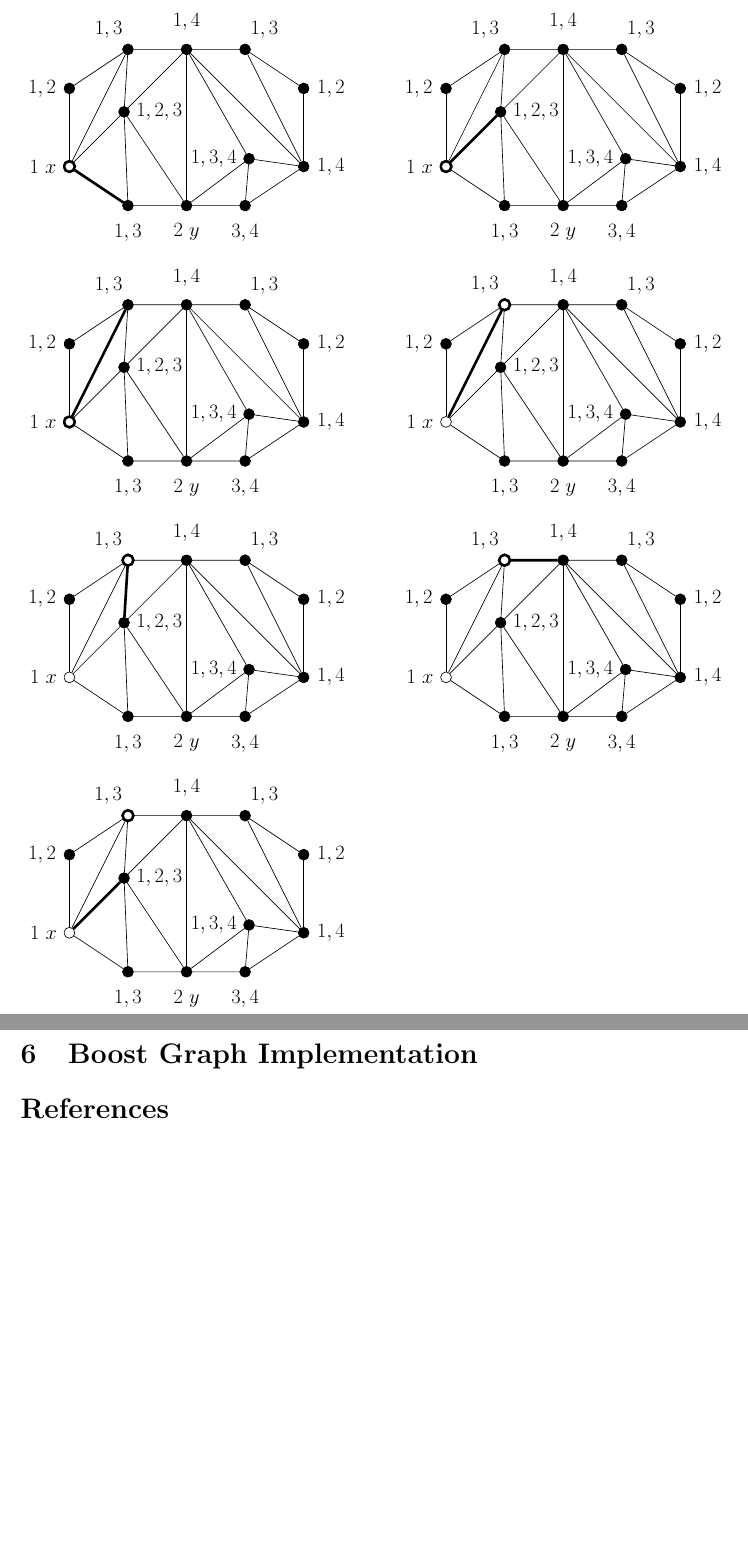
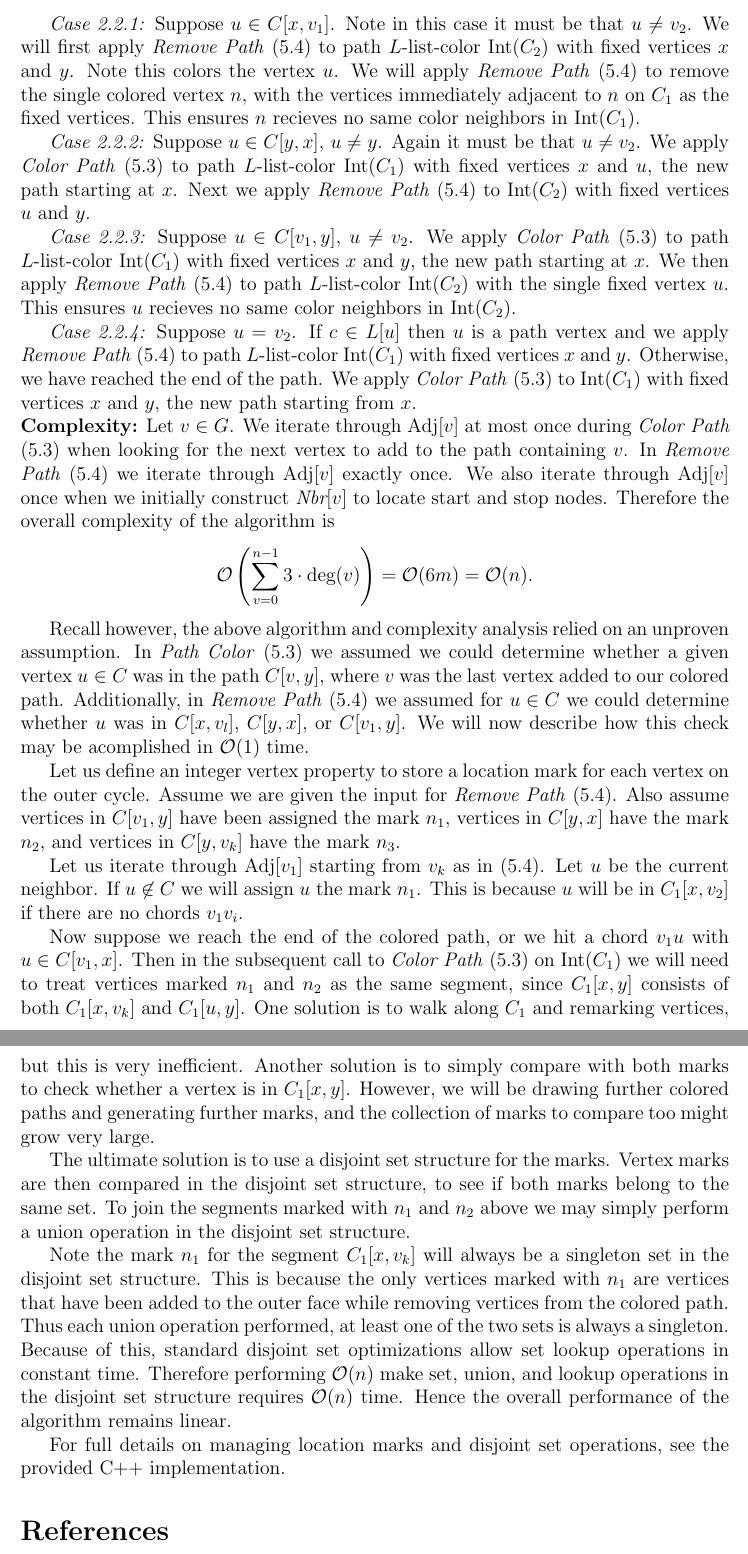
Before and after one commit to permutationlock/path_coloring_bgl, a LaTeX document (doc/writeup/final_paper.tex): two parts of pages 18 and 19 of 20 before the commit and two parts of pages 18 and 19 of 21 after it, joined at a grey line, cut at the place of the change, the shorter picture padded with empty space. Compiled offline with pdfLaTeX.

Commit message:
Revisions of writeup.

```diff
--- a/doc/writeup/final_paper.tex
+++ b/doc/writeup/final_paper.tex
@@ -1289,2 +1294,88 @@ We will now path $L$-color $\text{Int}(C_1)$ and, if $u\ne v_2$,
 $\text{Int}(C_2)$. There are several cases to consider.
 
+\textit{Case 2.2.1:} Suppose $u\in C[x,v_1]$. Note in this case it must be that
+$u\ne v_2$. We will first apply \textit{Remove Path} (5.4) to path $L$-list-color
+$\text{Int}(C_2)$ with fixed vertices $x$ and $y$. Note this colors the vertex
+$u$. We will apply \textit{Remove Path} (5.4) to remove the single colored
+vertex $n$, with the vertices immediately adjacent to $n$ on $C_1$ as the fixed
+vertices. This ensures $n$ recieves no same color neighbors in
+$\text{Int}(C_1)$.
+
+\textit{Case 2.2.2:} Suppose $u\in C[y,x]$, $u\ne y$. Again it must be that
+$u\ne v_2$. We apply \textit{Color Path} (5.3) to path $L$-list-color
+$\text{Int}(C_1)$ with fixed vertices $x$ and $u$, the new path starting at $x$.
+Next we apply \textit{Remove Path} (5.4) to $\text{Int}(C_2)$ with fixed
+vertices $u$ and $y$.
+
+\textit{Case 2.2.3:} Suppose $u\in C[v_1,y]$, $u\ne v_2$. We apply
+\textit{Color Path} (5.3) to path $L$-list-color $\text{Int}(C_1)$ with fixed
+vertices $x$ and $y$, the new path starting at $x$. We then apply \textit{Remove
+Path} (5.4) to path $L$-list-color $\text{Int}(C_2)$ with the single fixed
+vertex $u$. This ensures $u$ recieves no same color neighbors in
+$\text{Int}(C_2)$.
+
+\textit{Case 2.2.4:} Suppose $u= v_2$. If $c\in L[u]$ then $u$ is a path vertex
+and we apply \textit{Remove Path} (5.4) to path $L$-list-color $\text{Int}(C_1)$
+with fixed vertices $x$ and $y$. Otherwise, we have reached the end of the path.
+We apply \textit{Color Path} (5.3) to $\text{Int}(C_1)$ with fixed vertices $x$
+and $y$, the new path starting from $x$.
+
+\noindent\textbf{Complexity:} Let $v\in G$. We iterate through $\text{Adj}[v]$
+at most once during \textit{Color Path} (5.3) when looking for the next vertex
+to add to the path containing $v$. In \textit{Remove Path} (5.4) we iterate through
+$\text{Adj}[v]$ exactly once. We also iterate through $\text{Adj}[v]$ once
+when we initially construct $\textit{Nbr}[v]$ to locate start and stop nodes.
+Therefore the overall complexity of the algorithm is
+\[
+    \mathcal{O}\left(\sum_{v=0}^{n-1}3\cdot\text{deg}(v)\right)
+        =\mathcal{O}(6m)=\mathcal{O}(n).
+\]
+
+Recall however, the above algorithm and complexity analysis relied on an
+unproven assumption. In \textit{Path Color} (5.3) we assumed we could determine
+whether a given vertex $u\in C$ was in the path $C[v,y]$, where $v$ was the
+last vertex added to our colored path. Additionally, in \textit{Remove Path}
+(5.4) we assumed for $u\in C$ we could determine whether $u$ was in $C[x,v_l]$,
+$C[y,x]$, or $C[v_1,y]$. We will now describe how this check may be acomplished
+in $\mathcal{O}(1)$ time.
+
+Let us define an integer vertex property to store a location mark for each
+vertex on the outer cycle. Assume we are given the input for \textit{Remove
+Path} (5.4). Also assume vertices in $C[v_1,y]$ have been assigned the mark $n_1$,
+vertices in $C[y,x]$ have the mark $n_2$, and vertices in $C[y,v_k]$ have
+the mark $n_3$.
+
+Let us iterate through $\text{Adj}[v_1]$ starting from $v_k$ as in (5.4). Let
+$u$ be the current neighbor. If $u\not\in C$ we will assign $u$ the mark $n_1$.
+This is because $u$ will be in $C_1[x,v_2]$ if there are no chords $v_1v_i$.
+
+Now suppose we reach the end of the colored path, or we hit a chord $v_1u$ with
+$u\in C[v_1,x]$. Then in the subsequent call to \textit{Color Path} (5.3) on
+$\text{Int}(C_1)$ we will need to treat vertices marked $n_1$ and $n_2$ as the
+same segment, since $C_1[x,y]$ consists of both $C_1[x,v_k]$ and $C_1[u,y]$.
+One solution is to walk along $C_1$ and remarking vertices, but this is very
+inefficient. Another solution is to simply compare with both marks to check
+whether a vertex is in $C_1[x,y]$. However, we will be drawing further colored
+paths and generating further marks, and the collection of marks to compare too
+might grow very large.
+
+The ultimate solution is to use a disjoint set structure for the marks. Vertex
+marks are then compared in the disjoint set structure, to see if both marks
+belong to the same set. To join the segments marked with $n_1$ and $n_2$ above
+we may simply perform a union operation in the disjoint set structure.
+
+Note the
+mark $n_1$ for the segment $C_1[x,v_k]$ will always be a singleton set in the
+disjoint set structure. This is because the only vertices marked with $n_1$ are
+vertices that have been added to the outer face while removing vertices from the
+colored path. Thus each union operation performed, at least one of the two sets
+is always a singleton. Because of this, standard disjoint set optimizations
+allow set lookup operations in constant time. Therefore performing
+$\mathcal{O}(n)$ make set, union, and lookup operations in the disjoint set
+structure requires $\mathcal{O}(n)$ time. Hence the overall performance of the
+algorithm remains linear.
+
+For full details on managing location marks and disjoint set operations, see the
+provided C++ implementation.
+
+\begin{comment}
@@ -1472,9 +1558,9 @@ $\text{Int}(C_2)$. There are several cases to consider.
 \end{tikzpicture}
 \end{figure}
 
-
-
-\section{Boost Graph Implementation}
+\end{comment}
+
+%\section{Boost Graph Implementation}
 
 
 
```
Also changed, not shown: doc/writeup/final_paper.pdf, doc/writeup/final_paper.tex (27 more changed lines).
